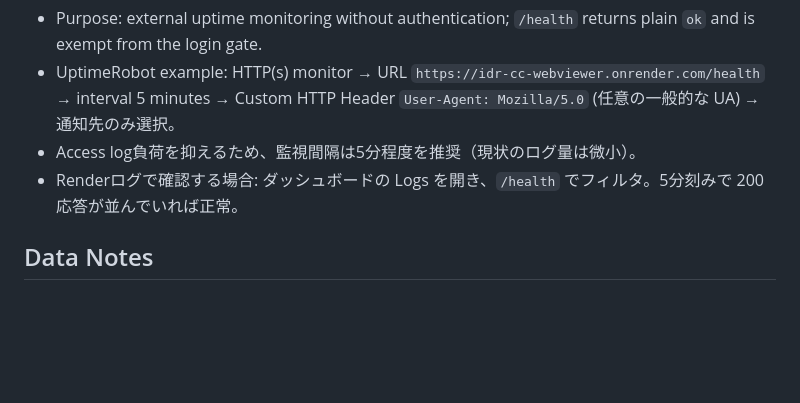
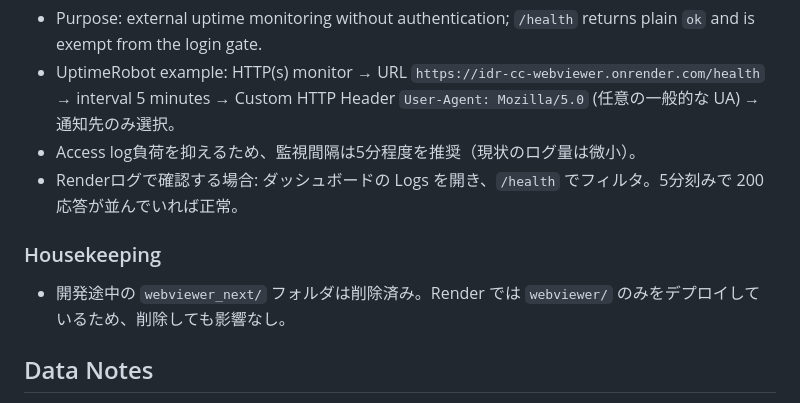
Before and after one commit to kdmtakumi/IDR-CC-webviewer, a Markdown page: README.md, the part around the change. GitHub-like rendering; blank space fills up the shorter version.

Commit message:
Note removal of webviewer_next

```diff
--- a/README.md
+++ b/README.md
@@ -50,6 +50,9 @@ Open `http://127.0.0.1:5000/` and authenticate with the shared password (default
 - Access log負荷を抑えるため、監視間隔は5分程度を推奨（現状のログ量は微小）。
 - Renderログで確認する場合: ダッシュボードの Logs を開き、`/health` でフィルタ。5分刻みで 200 応答が並んでいれば正常。
 
+### Housekeeping
+- 開発途中の `webviewer_next/` フォルダは削除済み。Render では `webviewer/` のみをデプロイしているため、削除しても影響なし。
+
 ## Data Notes
 - Both “Browse” (ver6) and Canonical (ver9) tables originate from UniProt proteome UP000005640.
 - The canonical FASTA (`uniprotkb_proteome_UP000005640_2025_10_29_canonical.fasta`) plus ver6 annotations were merged to create `all_human_protein_database_with_IDR-CCinformation_ver9.csv` (83,607 entries).
```
